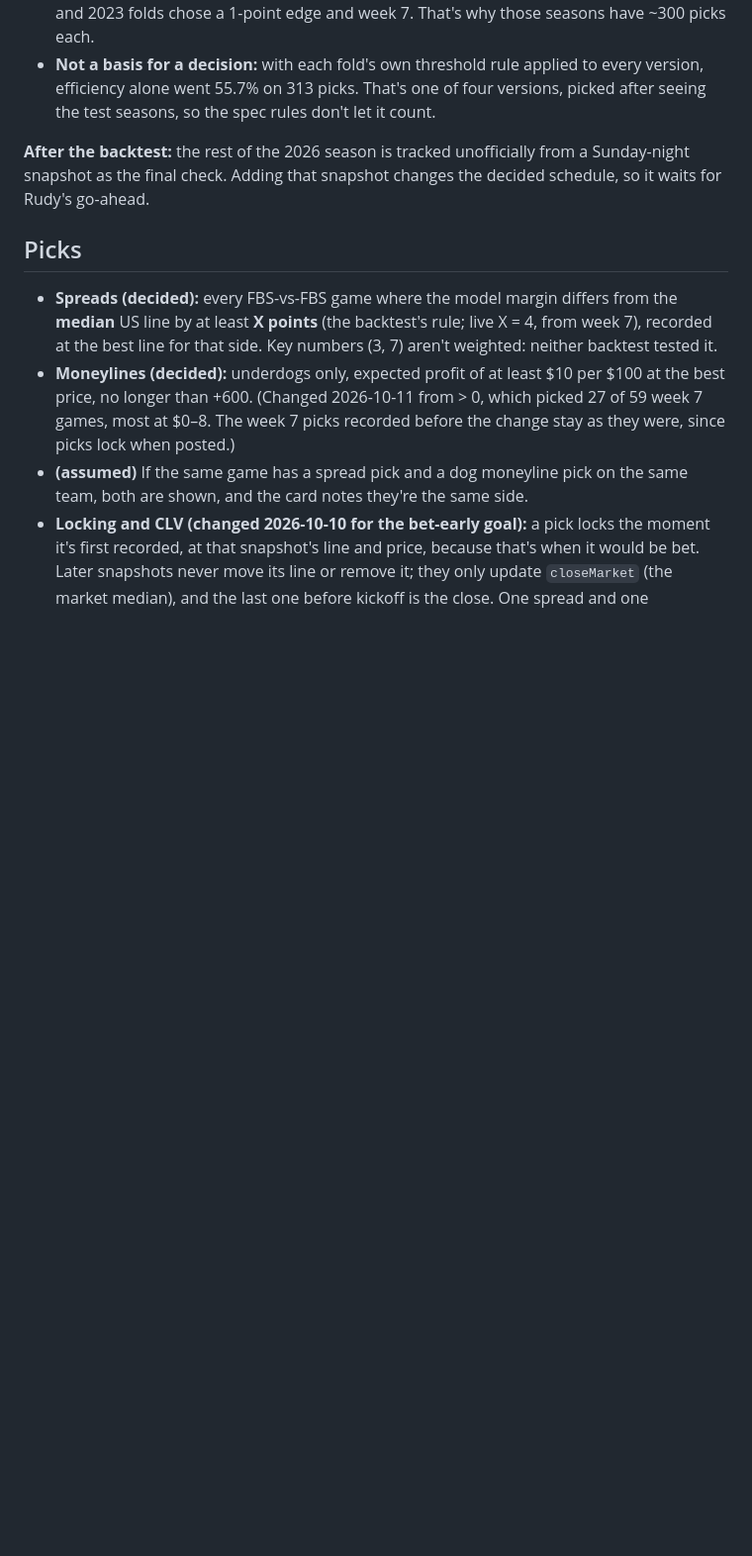
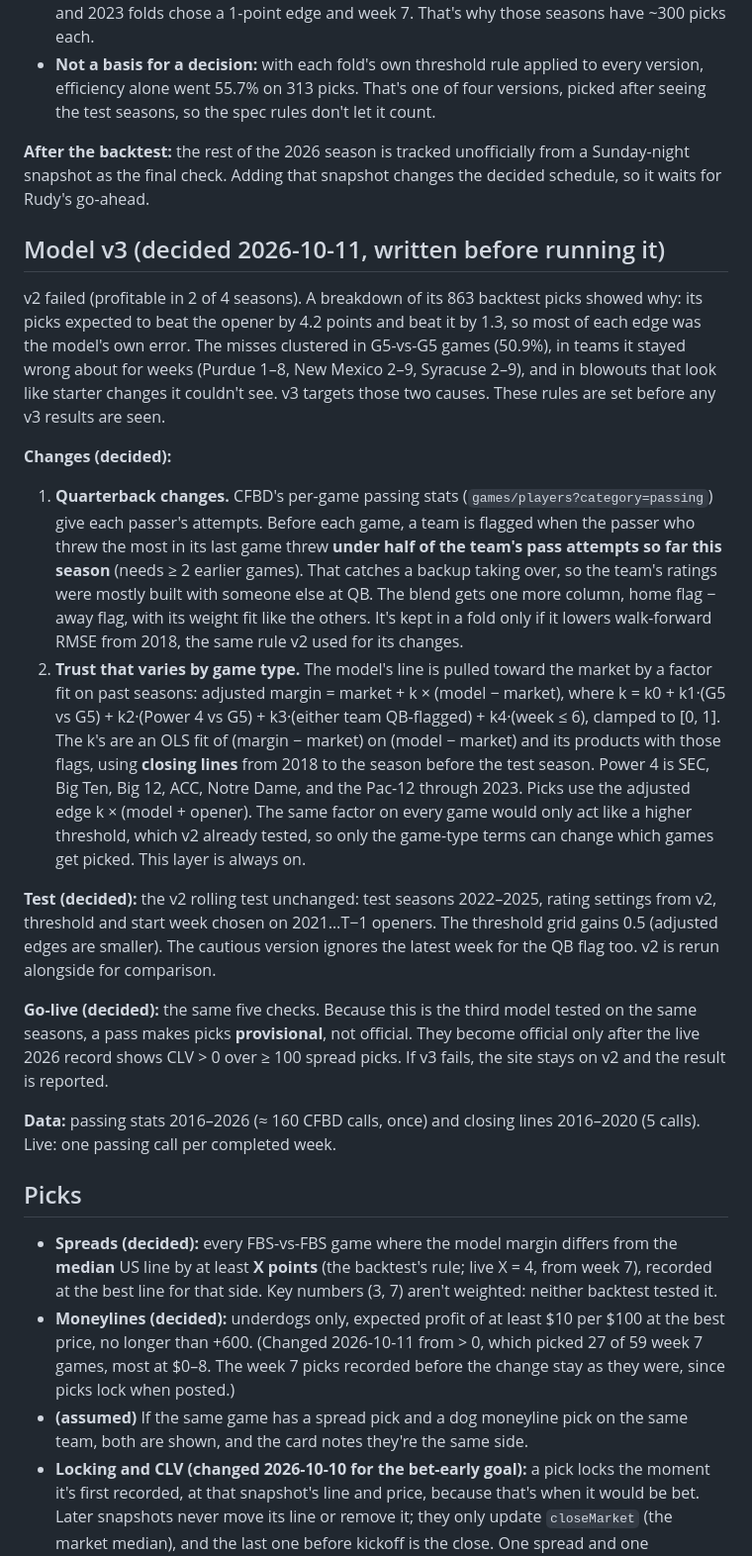
Before and after one commit to mattrudy13/cfb-picks, a Markdown page: SPEC.md, the part around the change. Shown at 99% size. GitHub-like rendering; blank space fills up the shorter version.

Commit message:
docs(spec): pre-register model v3 rules
Written before fetching QB data or running anything, so the test
rules can't be tuned to the results.

Co-Authored-By: Claude Opus 5.5 <noreply@anthropic.com>

```diff
--- a/SPEC.md
+++ b/SPEC.md
@@ -220,6 +220,42 @@ Passes: ATS ≥ 52.4%, CLV > 0, ≥ 150 picks, cautious CLV > 0. **Fails: profit
 **After the backtest:** the rest of the 2026 season is tracked unofficially from a Sunday-night snapshot as
 the final check. Adding that snapshot changes the decided schedule, so it waits for Rudy's go-ahead.
 
+## Model v3 (decided 2026-10-11, written before running it)
+
+v2 failed (profitable in 2 of 4 seasons). A breakdown of its 863 backtest picks showed why: its picks
+expected to beat the opener by 4.2 points and beat it by 1.3, so most of each edge was the model's own
+error. The misses clustered in G5-vs-G5 games (50.9%), in teams it stayed wrong about for weeks (Purdue
+1–8, New Mexico 2–9, Syracuse 2–9), and in blowouts that look like starter changes it couldn't see.
+v3 targets those two causes. These rules are set before any v3 results are seen.
+
+**Changes (decided):**
+1. **Quarterback changes.** CFBD's per-game passing stats (`games/players?category=passing`) give each
+   passer's attempts. Before each game, a team is flagged when the passer who threw the most in its last
+   game threw **under half of the team's pass attempts so far this season** (needs ≥ 2 earlier games).
+   That catches a backup taking over, so the team's ratings were mostly built with someone else at QB. The
+   blend gets one more column, home flag − away flag, with its weight fit like the others. It's kept in a
+   fold only if it lowers walk-forward RMSE from 2018, the same rule v2 used for its changes.
+2. **Trust that varies by game type.** The model's line is pulled toward the market by a factor fit on
+   past seasons: adjusted margin = market + k × (model − market), where
+   k = k0 + k1·(G5 vs G5) + k2·(Power 4 vs G5) + k3·(either team QB-flagged) + k4·(week ≤ 6),
+   clamped to [0, 1]. The k's are an OLS fit of (margin − market) on (model − market) and its products
+   with those flags, using **closing lines** from 2018 to the season before the test season. Power 4 is
+   SEC, Big Ten, Big 12, ACC, Notre Dame, and the Pac-12 through 2023. Picks use the adjusted edge
+   k × (model + opener). The same factor on every game would only act like a higher threshold, which v2
+   already tested, so only the game-type terms can change which games get picked. This layer is always on.
+
+**Test (decided):** the v2 rolling test unchanged: test seasons 2022–2025, rating settings from v2,
+threshold and start week chosen on 2021…T−1 openers. The threshold grid gains 0.5 (adjusted edges are
+smaller). The cautious version ignores the latest week for the QB flag too. v2 is rerun alongside for
+comparison.
+
+**Go-live (decided):** the same five checks. Because this is the third model tested on the same seasons,
+a pass makes picks **provisional**, not official. They become official only after the live 2026 record
+shows CLV > 0 over ≥ 100 spread picks. If v3 fails, the site stays on v2 and the result is reported.
+
+**Data:** passing stats 2016–2026 (≈ 160 CFBD calls, once) and closing lines 2016–2020 (5 calls).
+Live: one passing call per completed week.
+
 ## Picks
 
 - **Spreads (decided):** every FBS-vs-FBS game where the model margin differs from the **median** US line
```
